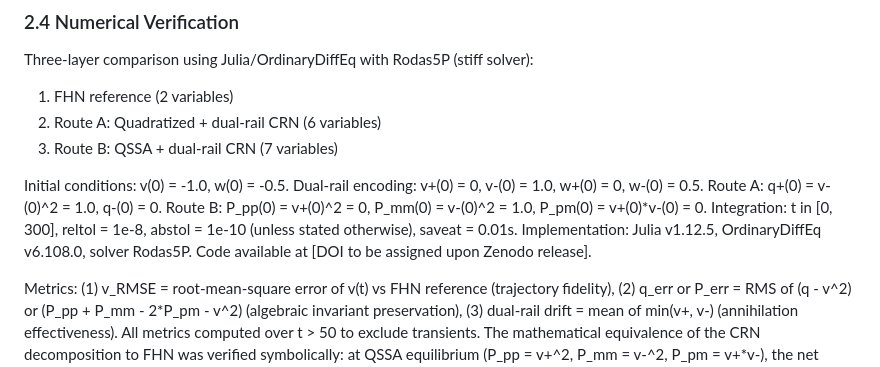
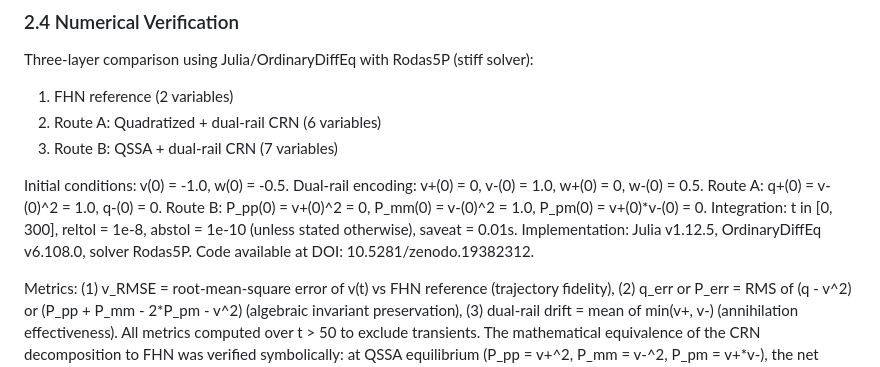
Before and after one commit to tsubasa-rsrch/research-papers, a Markdown page: papers/dna-fhn-crn/paper_dna_fhn_crn.md, the part around the change. GitHub-like rendering.

Commit message:
Insert Zenodo DOI: 10.5281/zenodo.19382312
Co-Authored-By: Claude Opus 4.6 (1M context) <noreply@anthropic.com>

```diff
--- a/papers/dna-fhn-crn/paper_dna_fhn_crn.md
+++ b/papers/dna-fhn-crn/paper_dna_fhn_crn.md
@@ -75,7 +75,7 @@ Three-layer comparison using Julia/OrdinaryDiffEq with Rodas5P (stiff solver):
 2. Route A: Quadratized + dual-rail CRN (6 variables)
 3. Route B: QSSA + dual-rail CRN (7 variables)
 
-Initial conditions: v(0) = -1.0, w(0) = -0.5. Dual-rail encoding: v+(0) = 0, v-(0) = 1.0, w+(0) = 0, w-(0) = 0.5. Route A: q+(0) = v-(0)^2 = 1.0, q-(0) = 0. Route B: P_pp(0) = v+(0)^2 = 0, P_mm(0) = v-(0)^2 = 1.0, P_pm(0) = v+(0)*v-(0) = 0. Integration: t in [0, 300], reltol = 1e-8, abstol = 1e-10 (unless stated otherwise), saveat = 0.01s. Implementation: Julia v1.12.5, OrdinaryDiffEq v6.108.0, solver Rodas5P. Code available at [DOI to be assigned upon Zenodo release].
+Initial conditions: v(0) = -1.0, w(0) = -0.5. Dual-rail encoding: v+(0) = 0, v-(0) = 1.0, w+(0) = 0, w-(0) = 0.5. Route A: q+(0) = v-(0)^2 = 1.0, q-(0) = 0. Route B: P_pp(0) = v+(0)^2 = 0, P_mm(0) = v-(0)^2 = 1.0, P_pm(0) = v+(0)*v-(0) = 0. Integration: t in [0, 300], reltol = 1e-8, abstol = 1e-10 (unless stated otherwise), saveat = 0.01s. Implementation: Julia v1.12.5, OrdinaryDiffEq v6.108.0, solver Rodas5P. Code available at DOI: 10.5281/zenodo.19382312.
 
 Metrics: (1) v_RMSE = root-mean-square error of v(t) vs FHN reference (trajectory fidelity), (2) q_err or P_err = RMS of (q - v^2) or (P_pp + P_mm - 2*P_pm - v^2) (algebraic invariant preservation), (3) dual-rail drift = mean of min(v+, v-) (annihilation effectiveness). All metrics computed over t > 50 to exclude transients. The mathematical equivalence of the CRN decomposition to FHN was verified symbolically: at QSSA equilibrium (P_pp = v+^2, P_mm = v-^2, P_pm = v+*v-), the net cubic contribution cubic_to_vp - cubic_to_vm simplifies to -(v+ - v-)^3/3, which equals -v^3/3 (verified via SymPy, difference = 0).
 
```
